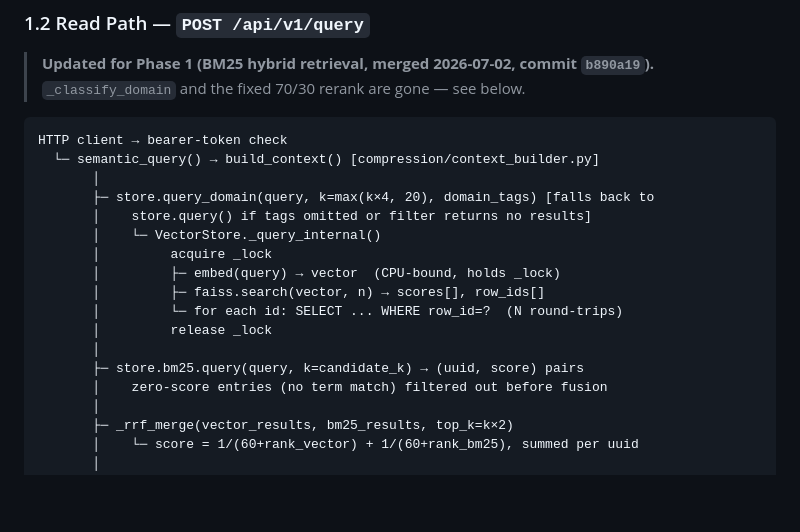
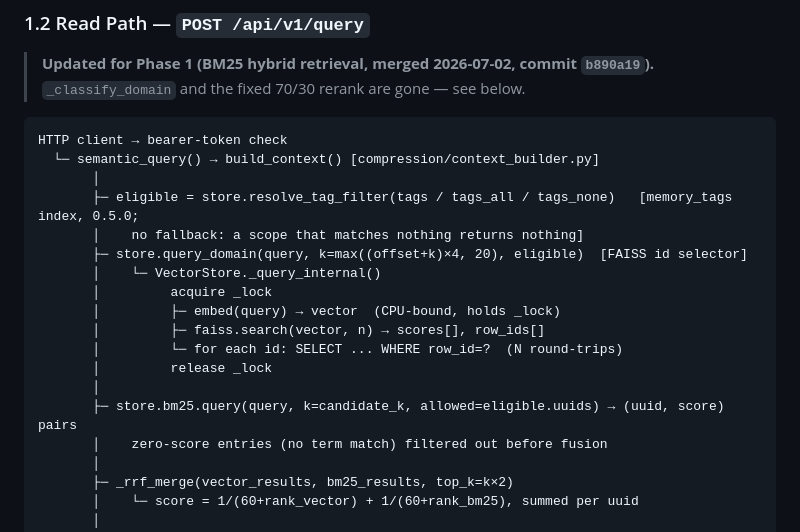
Before and after one commit to Witchd0ct0r/Semantic_Memory_Operating_System_SMOS, a Markdown page: ARCHITECTURE.md, the part around the change. Rendered like a GitHub page; blank space fills up the shorter version.

Commit message:
docs: architecture notes the tag pre-filter
Co-Authored-By: Claude Sonnet 5.5 <noreply@anthropic.com>

```diff
--- a/ARCHITECTURE.md
+++ b/ARCHITECTURE.md
@@ -45,8 +45,9 @@ Return: memory.id (UUID)
 HTTP client → bearer-token check
   └─ semantic_query() → build_context() [compression/context_builder.py]
        │
-       ├─ store.query_domain(query, k=max(k×4, 20), domain_tags) [falls back to
-       │    store.query() if tags omitted or filter returns no results]
+       ├─ eligible = store.resolve_tag_filter(tags / tags_all / tags_none)   [memory_tags index, 0.5.0;
+       │    no fallback: a scope that matches nothing returns nothing]
+       ├─ store.query_domain(query, k=max((offset+k)×4, 20), eligible)  [FAISS id selector]
        │    └─ VectorStore._query_internal()
        │         acquire _lock
        │         ├─ embed(query) → vector  (CPU-bound, holds _lock)
@@ -54,7 +55,7 @@ HTTP client → bearer-token check
        │         └─ for each id: SELECT ... WHERE row_id=?  (N round-trips)
        │         release _lock
        │
-       ├─ store.bm25.query(query, k=candidate_k) → (uuid, score) pairs
+       ├─ store.bm25.query(query, k=candidate_k, allowed=eligible.uuids) → (uuid, score) pairs
        │    zero-score entries (no term match) filtered out before fusion
        │
        ├─ _rrf_merge(vector_results, bm25_results, top_k=k×2)
```
